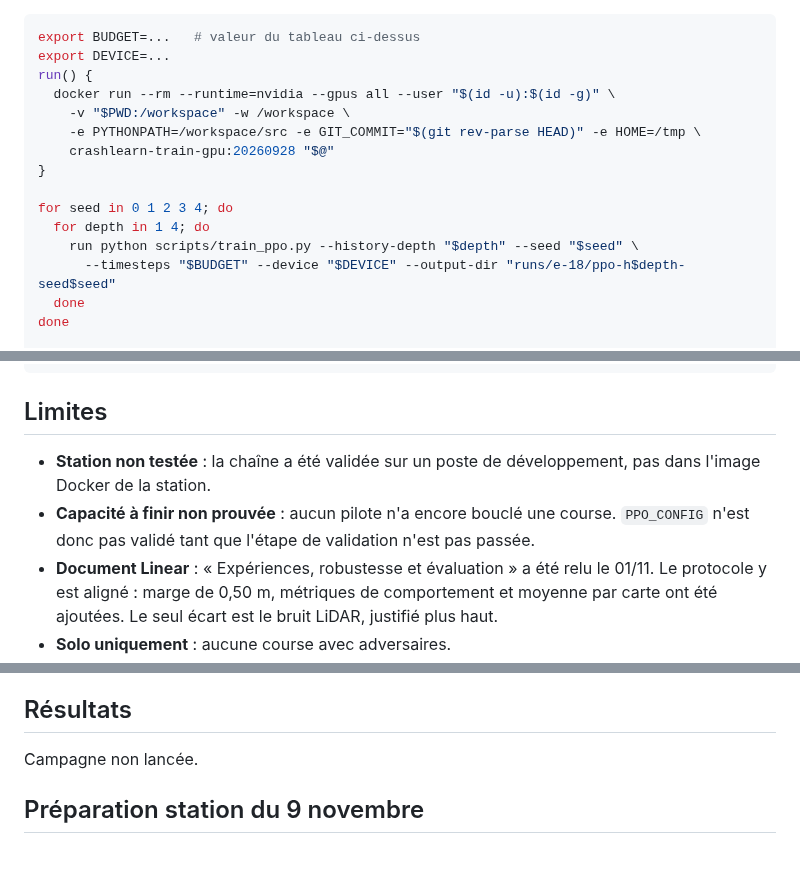
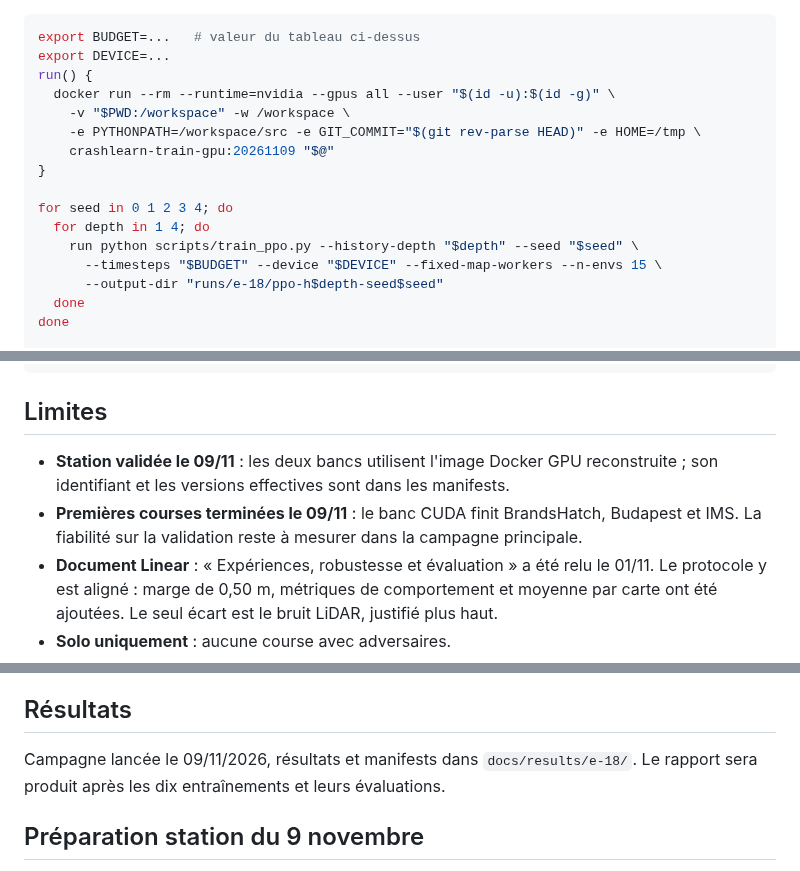
Before and after one commit to leo-mathurin/crashlearn, a Markdown page: docs/experience_e18.md, 3 parts joined by grey strips. Drawn GitHub-style.

Commit message:
docs(training): update station commands for the frozen campaign
refs E-19

The full validation campaign is still running.

```diff
--- a/docs/experience_e18.md
+++ b/docs/experience_e18.md
@@ -111,13 +111,14 @@ run() {
   docker run --rm --runtime=nvidia --gpus all --user "$(id -u):$(id -g)" \
     -v "$PWD:/workspace" -w /workspace \
     -e PYTHONPATH=/workspace/src -e GIT_COMMIT="$(git rev-parse HEAD)" -e HOME=/tmp \
-    crashlearn-train-gpu:20260928 "$@"
+    crashlearn-train-gpu:20261109 "$@"
 }
 
 for seed in 0 1 2 3 4; do
   for depth in 1 4; do
     run python scripts/train_ppo.py --history-depth "$depth" --seed "$seed" \
-      --timesteps "$BUDGET" --device "$DEVICE" --output-dir "runs/e-18/ppo-h$depth-seed$seed"
+      --timesteps "$BUDGET" --device "$DEVICE" --fixed-map-workers --n-envs 15 \
+      --output-dir "runs/e-18/ppo-h$depth-seed$seed"
   done
 done
 
@@ -142,8 +143,10 @@ uv run pytest -m slow tests/test_train_ppo.py
 
 ## Limites
 
-- **Station non testée** : la chaîne a été validée sur un poste de développement, pas dans l'image Docker de la station.
-- **Capacité à finir non prouvée** : aucun pilote n'a encore bouclé une course. `PPO_CONFIG` n'est donc pas validé tant que l'étape de validation n'est pas passée.
+- **Station validée le 09/11** : les deux bancs utilisent l'image Docker GPU reconstruite ;
+  son identifiant et les versions effectives sont dans les manifests.
+- **Premières courses terminées le 09/11** : le banc CUDA finit BrandsHatch, Budapest et IMS.
+  La fiabilité sur la validation reste à mesurer dans la campagne principale.
 - **Document Linear** : « Expériences, robustesse et évaluation » a été relu le 01/11. Le protocole y est aligné : marge de 0,50 m, métriques de comportement et moyenne par carte ont été ajoutées. Le seul écart est le bruit LiDAR, justifié plus haut.
 - **Solo uniquement** : aucune course avec adversaires.
 - **Robustesse hors entraînement** : les perturbations ne sont pas vues à l'entraînement (E-23).
@@ -152,7 +155,8 @@ uv run pytest -m slow tests/test_train_ppo.py
 
 ## Résultats
 
-Campagne non lancée.
+Campagne lancée le 09/11/2026, résultats et manifests dans `docs/results/e-18/`.
+Le rapport sera produit après les dix entraînements et leurs évaluations.
 
 ## Préparation station du 9 novembre
 
```
Also changed, not shown: other parts of docs/experience_e18.md (+1 -1 lines).
